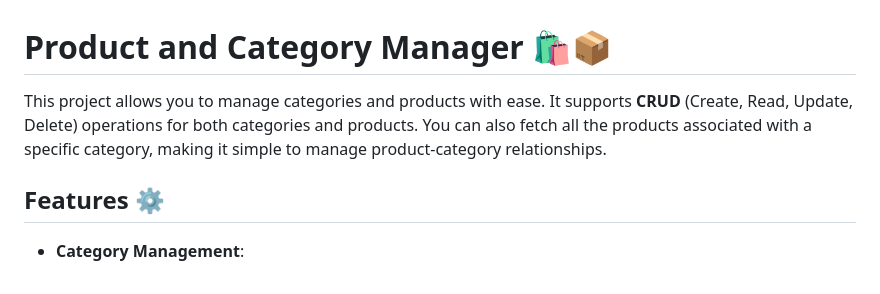
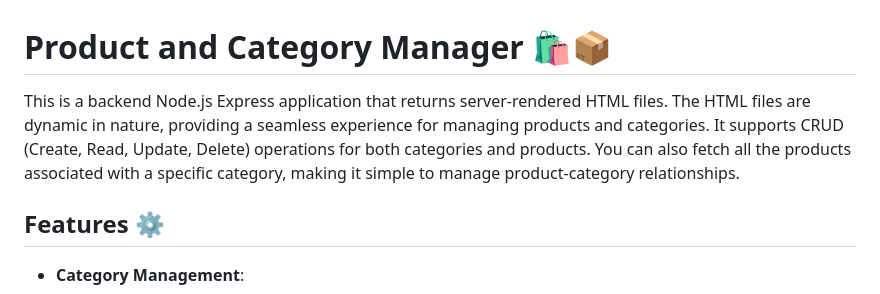
Before and after one commit to Theyashsawarkar/nimap-machine-test, a Markdown page: Readme.md, the part around the change. GitHub-like rendering.

Commit message:
description updated

```diff
--- a/Readme.md
+++ b/Readme.md
@@ -1,6 +1,6 @@
 # Product and Category Manager 🛍️📦
 
-This project allows you to manage categories and products with ease. It supports **CRUD** (Create, Read, Update, Delete) operations for both categories and products. You can also fetch all the products associated with a specific category, making it simple to manage product-category relationships.
+This is a backend Node.js Express application that returns server-rendered HTML files. The HTML files are dynamic in nature, providing a seamless experience for managing products and categories. It supports CRUD (Create, Read, Update, Delete) operations for both categories and products. You can also fetch all the products associated with a specific category, making it simple to manage product-category relationships.
 
 ## Features ⚙️
 
```
